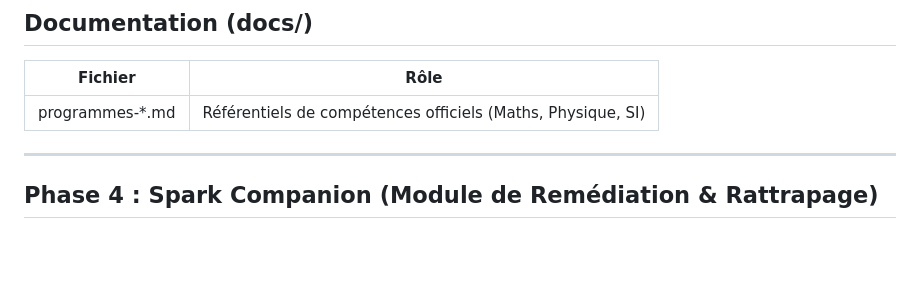
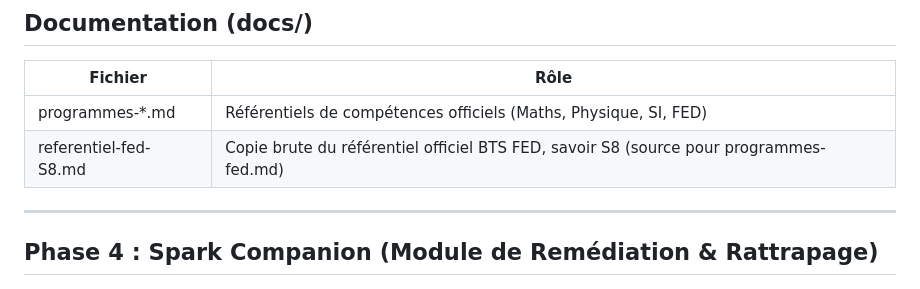
Before and after one commit to dylanpimont18-hub/Spark_learning, a Markdown page: contenu.md, the part around the change. Rendered like a GitHub page; blank space fills up the shorter version.

Commit message:
docs(fed): corrige contenu.md et la note de perimetre (S6/S7) - revue finale
- contenu.md : mention FED dans programmes-*.md + ligne pour referentiel-fed-S8.md
- programmes-fed.md et le plan associe : la note de perimetre listait
  S4, S5, S9, S10 mais omettait S6 et S7, qui existent aussi dans le
  referentiel officiel BTS FED comme savoirs professionnels a venir.

```diff
--- a/contenu.md
+++ b/contenu.md
@@ -161,7 +161,8 @@ Permet au tuteur d'envoyer un lien à un futur élève pour évaluer son niveau
 ## Documentation (docs/)
 | Fichier | Rôle |
 |---------|------|
-| programmes-*.md | Référentiels de compétences officiels (Maths, Physique, SI) |
+| programmes-*.md | Référentiels de compétences officiels (Maths, Physique, SI, FED) |
+| referentiel-fed-S8.md | Copie brute du référentiel officiel BTS FED, savoir S8 (source pour programmes-fed.md) |
 
 ---
 
```
Also changed, not shown: docs/programmes-fed.md (+1 -1 lines), 1 other file.
